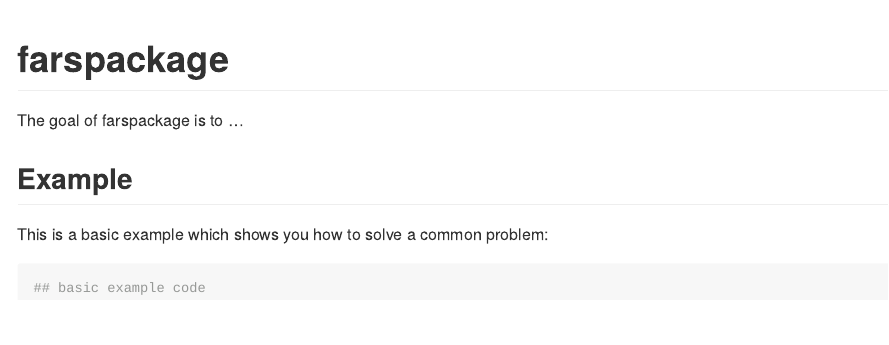
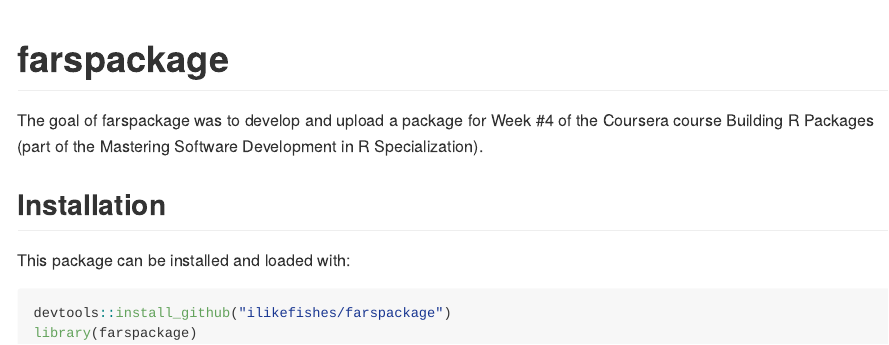
Before and after one commit to dateascientist/farspackage, an R Markdown document (README.Rmd): the page in a window 1100 px wide, from its top. Rendered offline with R 4.5, knitr and Pandoc, with nearby package versions.

Commit message:
Updated README.

````diff
--- a/README.Rmd
+++ b/README.Rmd
@@ -16,12 +16,15 @@
 
 # farspackage
 
-The goal of farspackage is to ...
+The goal of farspackage was to develop and upload a package for Week #4 of the
+Coursera course Building R Packages (part of the Mastering Software Development
+in R Specialization).
 
-## Example
+## Installation
 
-This is a basic example which shows you how to solve a common problem:
+This package can be installed and loaded with:
 
-```{r example}
-## basic example code
+```{r eval=FALSE}
+devtools::install_github("ilikefishes/farspackage")
+library(farspackage)
 ```
````
Also changed, not shown: README.md (added).
